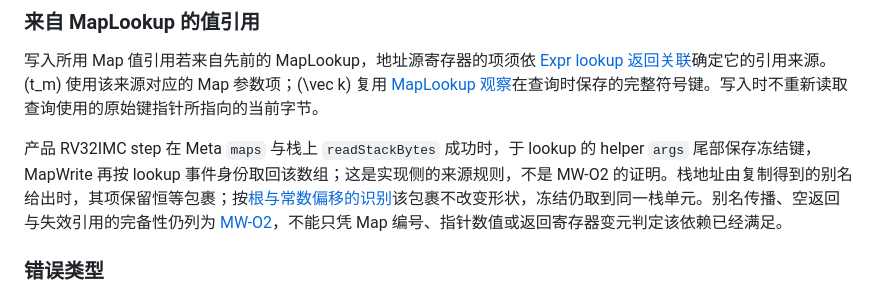
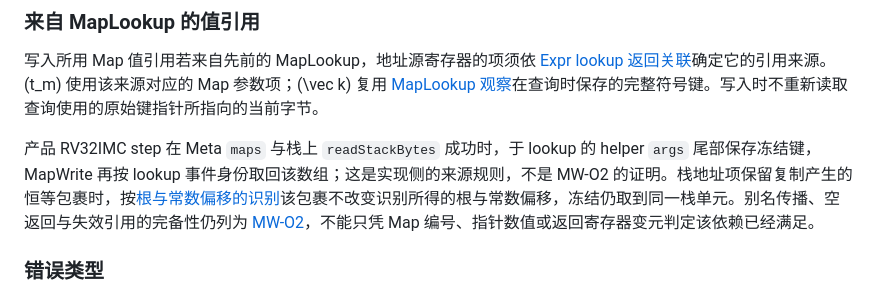
Before and after one commit to nan-mu/classifier, a Markdown page: doc/Predicate/MapWrite谓词.md, the part around the change. Drawn GitHub-style.

Commit message:
Tighten MapWrite freeze prose after Codex spec-author review.
Co-authored-by: Cursor <cursoragent@cursor.com>

```diff
--- a/doc/Predicate/MapWrite谓词.md
+++ b/doc/Predicate/MapWrite谓词.md
@@ -96,7 +96,7 @@ P_i:=\{\operatorname{mapWrite}(\varepsilon,t_m,\vec k,o,t)\}.
 
 写入所用 Map 值引用若来自先前的 MapLookup，地址源寄存器的项须依 [Expr lookup 返回关联](Helper谓词.md#生成的-expr)确定它的引用来源。\(t_m\) 使用该来源对应的 Map 参数项；\(\vec k\) 复用 [MapLookup 观察](MapLookup谓词.md)在查询时保存的完整符号键。写入时不重新读取查询使用的原始键指针所指向的当前字节。
 
-产品 RV32IMC step 在 Meta `maps` 与栈上 `readStackBytes` 成功时，于 lookup 的 helper `args` 尾部保存冻结键，MapWrite 再按 lookup 事件身份取回该数组；这是实现侧的来源规则，不是 MW-O2 的证明。栈地址由复制得到的别名给出时，其项保留恒等包裹；按[根与常数偏移的识别](../Expr/Term/solve.md#设计目标)该包裹不改变形状，冻结仍取到同一栈单元。别名传播、空返回与失效引用的完备性仍列为 [MW-O2](#证明义务)，不能只凭 Map 编号、指针数值或返回寄存器变元判定该依赖已经满足。
+产品 RV32IMC step 在 Meta `maps` 与栈上 `readStackBytes` 成功时，于 lookup 的 helper `args` 尾部保存冻结键，MapWrite 再按 lookup 事件身份取回该数组；这是实现侧的来源规则，不是 MW-O2 的证明。栈地址项保留复制产生的恒等包裹时，按[根与常数偏移的识别](../Expr/Term/solve.md#设计目标)该包裹不改变识别所得的根与常数偏移，冻结仍取到同一栈单元。别名传播、空返回与失效引用的完备性仍列为 [MW-O2](#证明义务)，不能只凭 Map 编号、指针数值或返回寄存器变元判定该依赖已经满足。
 
 ### 错误类型
 
```
Also changed, not shown: .cursor/omp-handoff-mapwrite-codex-review.md (added, +36 -0 lines).
